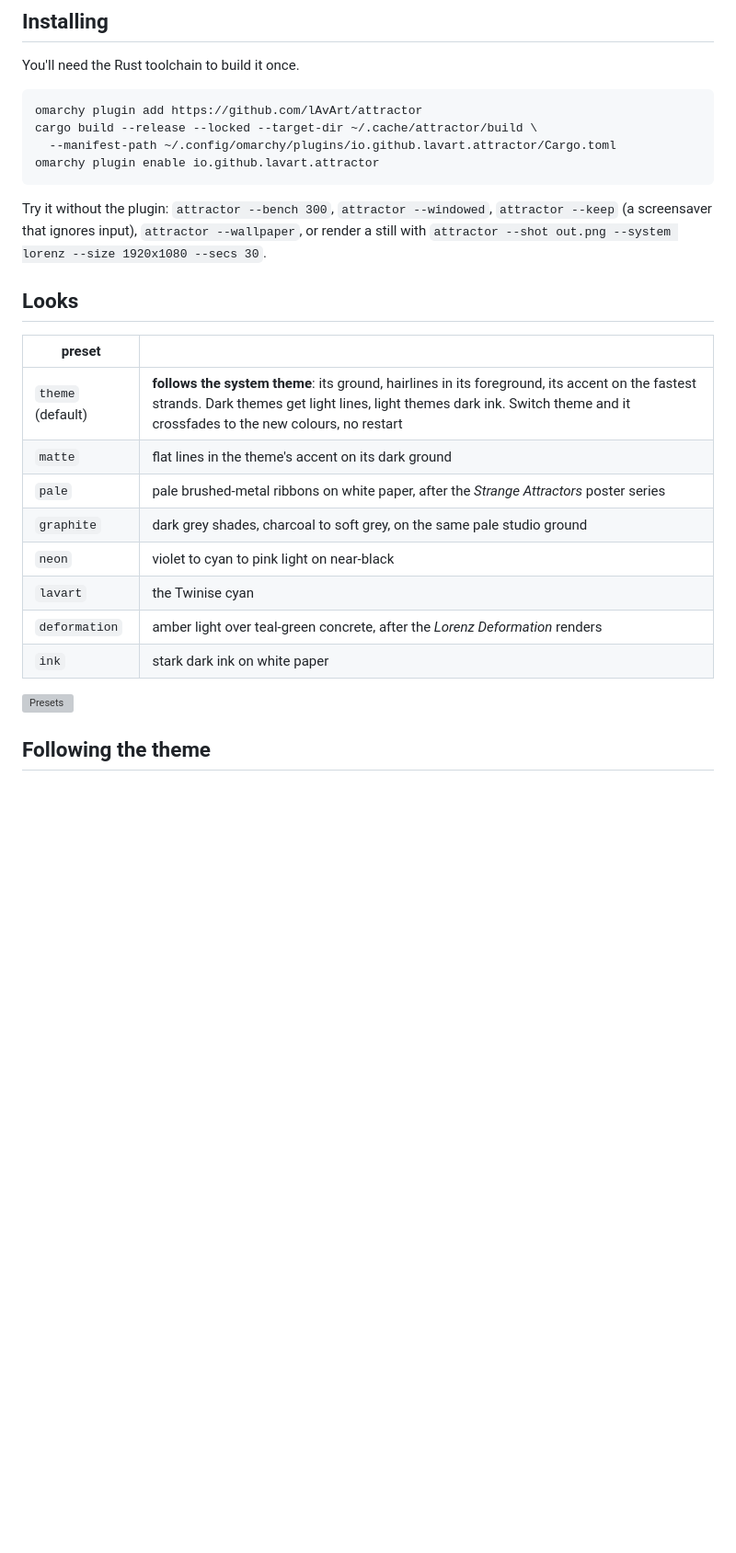
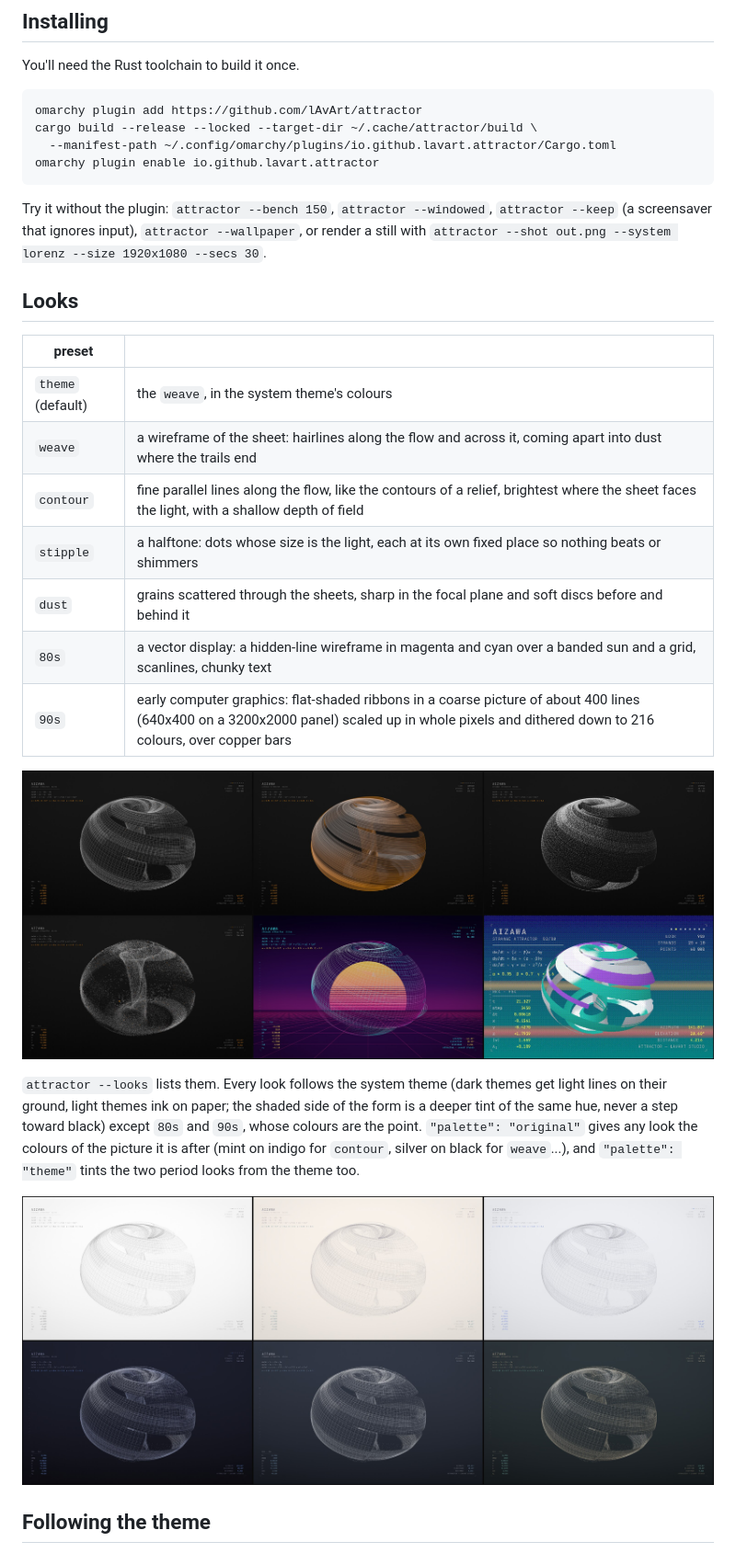
Before and after one commit to lAvArt/strange-attractors, a Markdown page: README.md, the part around one of its changes. Shown at 92% size. Drawn GitHub-style; pictures changed too: docs/media/looks.jpg (added), docs/media/themes.jpg (added); blank space fills up the shorter version; grey boxes are pictures that could not be loaded.

````diff
--- a/README.md
+++ b/README.md
@@ -32,23 +34,30 @@ cargo build --release --locked --target-dir ~/.cache/attractor/build \
 omarchy plugin enable io.github.lavart.attractor
 ```
 
-Try it without the plugin: `attractor --bench 300`, `attractor --windowed`, `attractor --keep` (a screensaver that ignores input), `attractor --wallpaper`, or render a still with
+Try it without the plugin: `attractor --bench 150`, `attractor --windowed`, `attractor --keep` (a screensaver that ignores input), `attractor --wallpaper`, or render a still with
 `attractor --shot out.png --system lorenz --size 1920x1080 --secs 30`.
 
 ## Looks
 
 | preset | |
 |---|---|
-| `theme` (default) | **follows the system theme**: its ground, hairlines in its foreground, its accent on the fastest strands. Dark themes get light lines, light themes dark ink. Switch theme and it crossfades to the new colours, no restart |
-| `matte` | flat lines in the theme's accent on its dark ground |
-| `pale` | pale brushed-metal ribbons on white paper, after the *Strange Attractors* poster series |
-| `graphite` | dark grey shades, charcoal to soft grey, on the same pale studio ground |
-| `neon` | violet to cyan to pink light on near-black |
-| `lavart` | the Twinise cyan |
-| `deformation` | amber light over teal-green concrete, after the *Lorenz Deformation* renders |
-| `ink` | stark dark ink on white paper |
+| `theme` (default) | the `weave`, in the system theme's colours |
+| `weave` | a wireframe of the sheet: hairlines along the flow and across it, coming apart into dust where the trails end |
+| `contour` | fine parallel lines along the flow, like the contours of a relief, brightest where the sheet faces the light, with a shallow depth of field |
+| `stipple` | a halftone: dots whose size is the light, each at its own fixed place so nothing beats or shimmers |
+| `dust` | grains scattered through the sheets, sharp in the focal plane and soft discs before and behind it |
+| `80s` | a vector display: a hidden-line wireframe in magenta and cyan over a banded sun and a grid, scanlines, chunky text |
+| `90s` | early computer graphics: flat-shaded ribbons in a coarse picture of about 400 lines (640x400 on a 3200x2000 panel) scaled up in whole pixels and dithered down to 216 colours, over copper bars |
 
-![Presets](docs/media/presets.jpg)
+![Looks](docs/media/looks.jpg)
+
+`attractor --looks` lists them. Every look follows the system theme (dark themes get light lines on their ground, light
+themes ink on paper; the shaded side of the form is a deeper tint of the same hue, never a step toward black) except
+`80s` and `90s`, whose colours are the point. `"palette": "original"` gives any look the colours of the picture it is
+after (mint on indigo for `contour`, silver on black for `weave`...), and `"palette": "theme"` tints the two period
+looks from the theme too.
+
+![Themes](docs/media/themes.jpg)
 
 ## Following the theme
 
````
Also changed, not shown: other parts of README.md (+78 -29 lines), docs/media/systems.jpg, preview.jpg, 1 other file.
